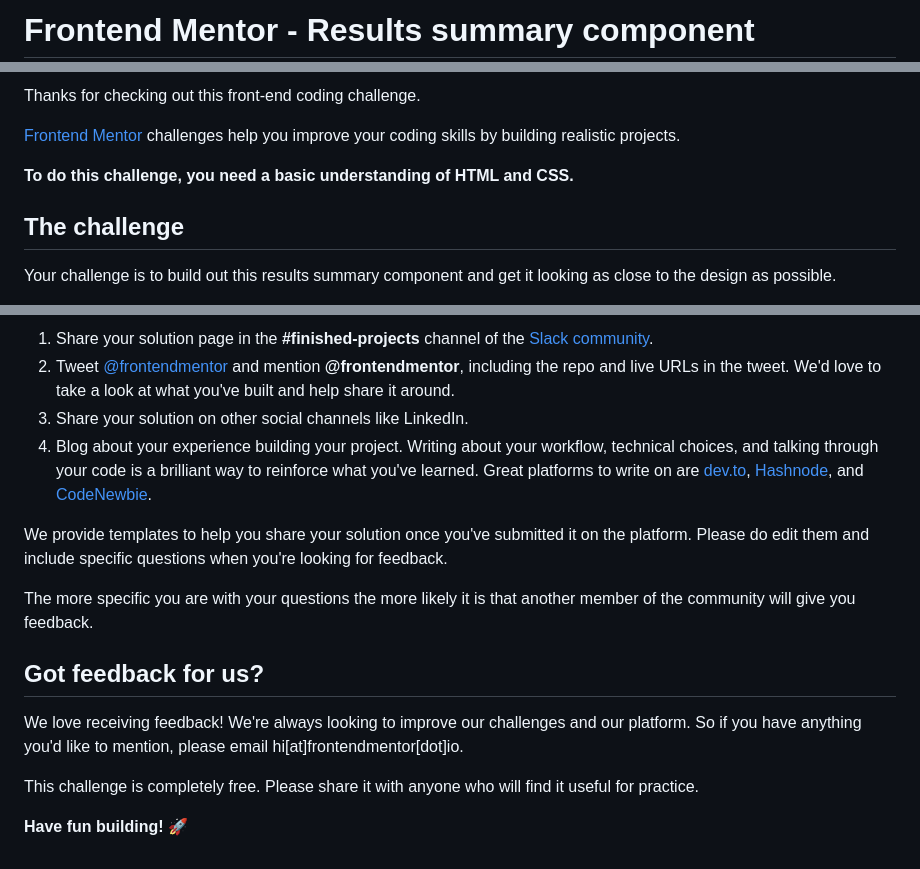
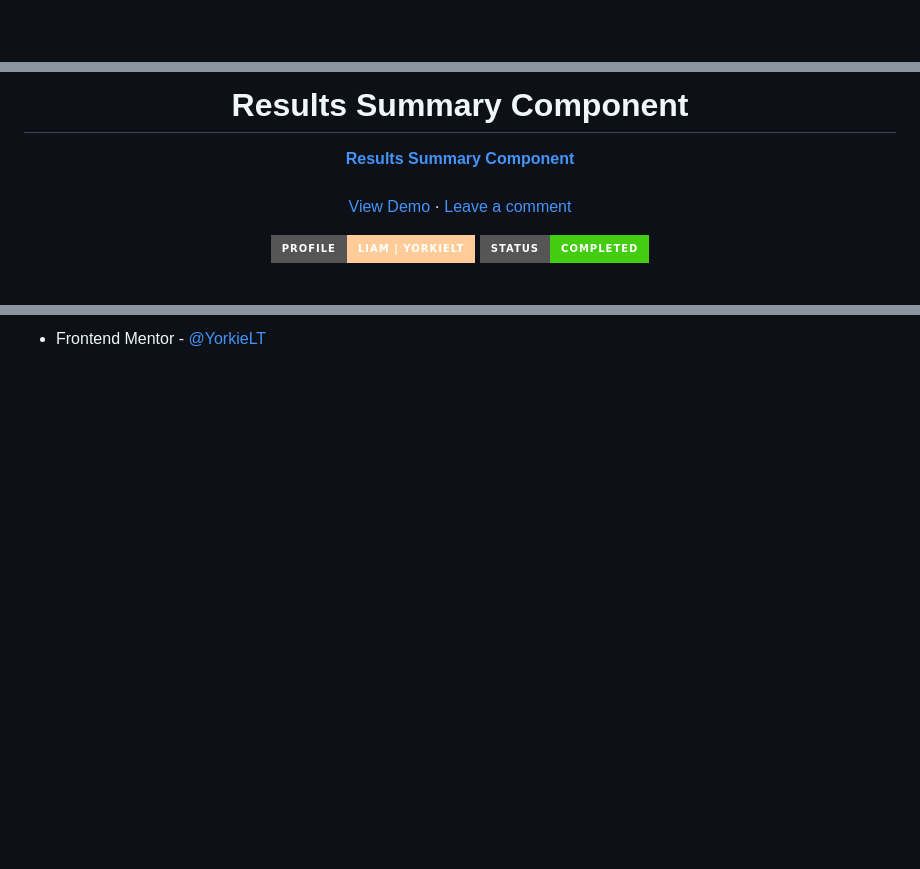
Before and after one commit to TanDevv/Results-summary-component, a Markdown page: README.md, 3 parts joined by grey strips. Drawn GitHub-style; badges without logos; blank space fills up the shorter version.

Commit message:
Add pictures, fix frontend link

```diff
--- a/README.md
+++ b/README.md
@@ -1,2 +1,2 @@
-# Frontend Mentor - Results summary component
+<div id="top"></div>
 
@@ -6,11 +6,29 @@
 
-Thanks for checking out this front-end coding challenge.
+  <h1 align="center">Results Summary Component</h1>
+  <p align="center">
+    <a href="https://www.frontendmentor.io/challenges/results-summary-component-CE_K6s0maV"><strong>Results Summary Component</strong></a>
+    <br />
+    <br />
+    <a href="live website here">View Demo</a>
+    ·
+    <a href="my solution link here" target="_blank">Leave a comment</a>
+  </p>
+</div>
 
-[Frontend Mentor](https://www.frontendmentor.io) challenges help you improve your coding skills by building realistic projects.
+<!-- Badges -->
+<div align="center">
+  <!-- Profile -->
+  <a href="https://www.frontendmentor.io/profile/YorkieLT">
+    <img src="https://img.shields.io/badge/PROFILE-LIAM_|_YORKIELT-ffcc99?style=for-the-badge&logo=frontendmentorhttps://www.frontendmentor.io/profile/YorkieLT" alt="YorkieLT Profile">
+  </a>
+  <!-- Status -->
+    <a href="#">
+    <img src="https://img.shields.io/badge/Status-Completed-brightgreen?style=for-the-badge" alt="Status Completed">
+  </a>
 
-**To do this challenge, you need a basic understanding of HTML and CSS.**
+</div>
 
-## The challenge
+#
 
-Your challenge is to build out this results summary component and get it looking as close to the design as possible.
+<div align="center">
 
@@ -81,16 +89 @@ There are multiple places you can share your solution:
-1. Share your solution page in the **#finished-projects** channel of the [Slack community](https://www.frontendmentor.io/slack).
-2. Tweet [@frontendmentor](https://twitter.com/frontendmentor) and mention **@frontendmentor**, including the repo and live URLs in the tweet. We'd love to take a look at what you've built and help share it around.
-3. Share your solution on other social channels like LinkedIn.
-4. Blog about your experience building your project. Writing about your workflow, technical choices, and talking through your code is a brilliant way to reinforce what you've learned. Great platforms to write on are [dev.to](https://dev.to/), [Hashnode](https://hashnode.com/), and [CodeNewbie](https://community.codenewbie.org/).
-
-We provide templates to help you share your solution once you've submitted it on the platform. Please do edit them and include specific questions when you're looking for feedback.
-
-The more specific you are with your questions the more likely it is that another member of the community will give you feedback.
-
-## Got feedback for us?
-
-We love receiving feedback! We're always looking to improve our challenges and our platform. So if you have anything you'd like to mention, please email hi[at]frontendmentor[dot]io.
-
-This challenge is completely free. Please share it with anyone who will find it useful for practice.
-
-**Have fun building!** 🚀
+- Frontend Mentor - [@YorkieLT](https://www.frontendmentor.io/profile/YorkieLT)
```
Also changed, not shown: other parts of README.md (+35 -45 lines), assets/images/desktop.png (added), assets/images/mobile.png (added), 1 other file.
